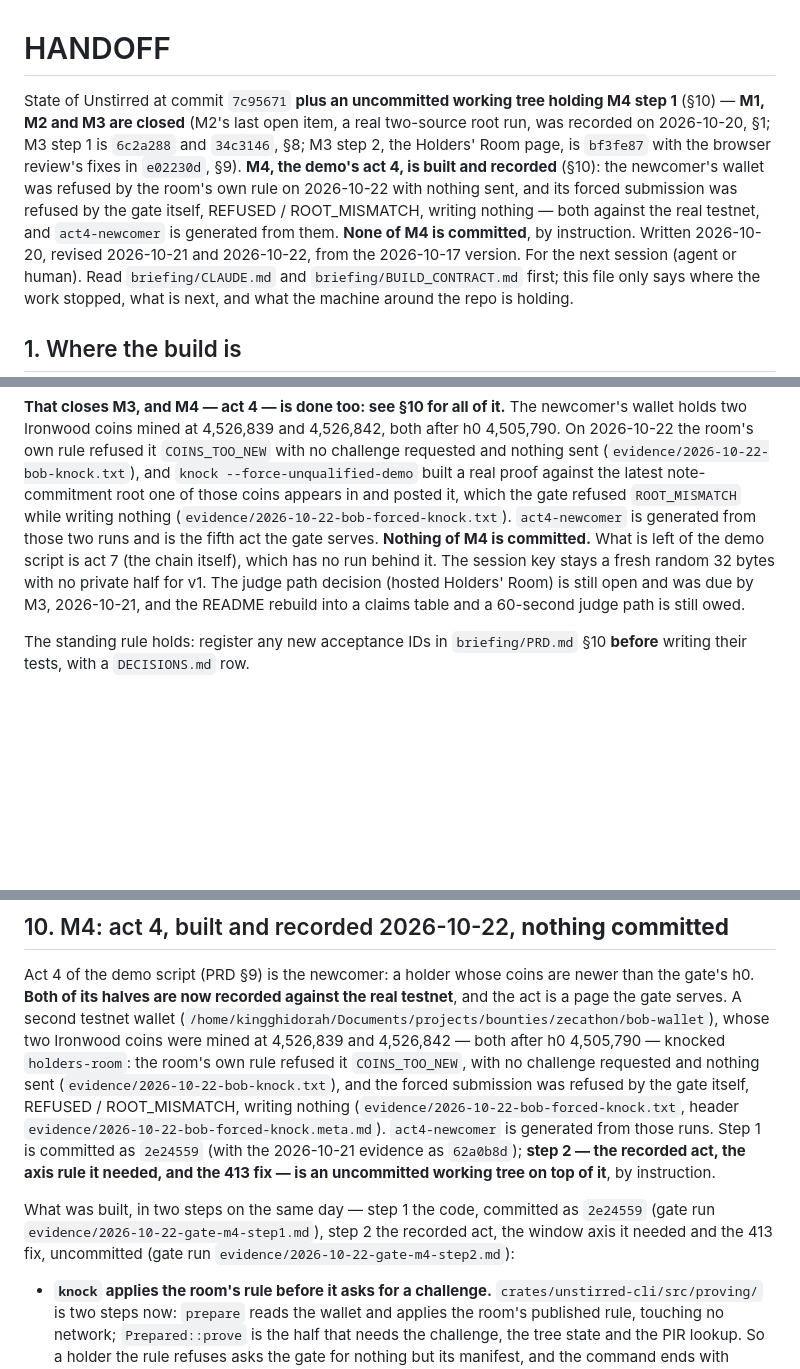
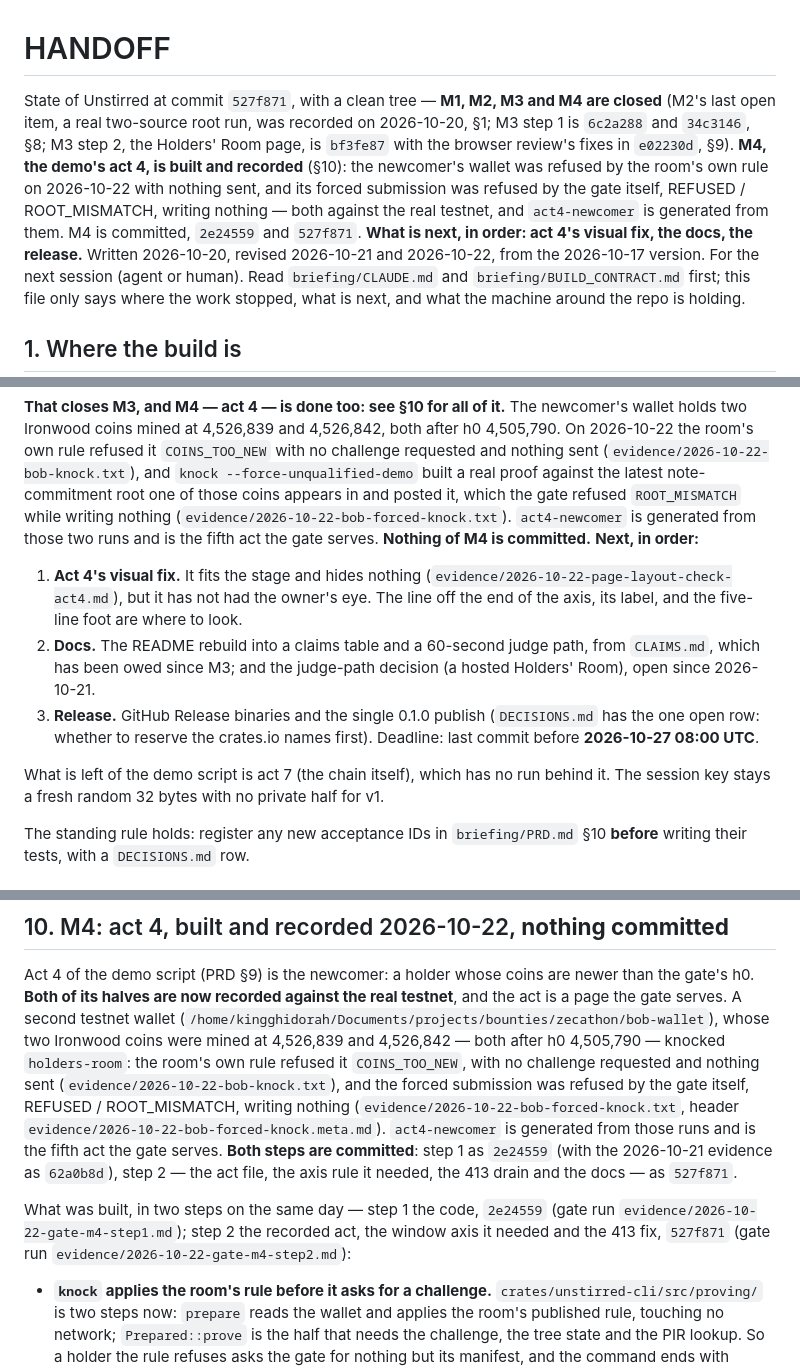
Before and after one commit to DrApkFile/Unstirred, a Markdown page: HANDOFF.md, 3 parts joined by grey strips. GitHub-like rendering; blank space fills up the shorter version.

```diff
--- a/HANDOFF.md
+++ b/HANDOFF.md
@@ -1,13 +1,13 @@
 # HANDOFF
 
-State of Unstirred at commit `7c95671` **plus an uncommitted working tree holding M4 step 1**
-(§10) — **M1, M2 and M3 are closed** (M2's last open item, a real two-source root run, was recorded
+State of Unstirred at commit `527f871`, with a clean tree — **M1, M2, M3 and M4 are closed** (M2's last open item, a real two-source root run, was recorded
 on 2026-10-20, §1; M3 step 1 is `6c2a288` and `34c3146`, §8; M3 step 2, the Holders' Room page, is
 `bf3fe87` with the browser review's fixes in `e02230d`, §9). **M4, the demo's act 4, is built and
 recorded** (§10): the newcomer's wallet was refused by the room's own rule on 2026-10-22 with
 nothing sent, and its forced submission was refused by the gate itself, REFUSED / ROOT_MISMATCH,
-writing nothing — both against the real testnet, and `act4-newcomer` is generated from them.
-**None of M4 is committed**, by instruction. Written 2026-10-20, revised 2026-10-21 and 2026-10-22,
+writing nothing — both against the real testnet, and `act4-newcomer` is generated from them. M4 is
+committed, `2e24559` and `527f871`. **What is next, in order: act 4's visual fix, the docs, the
+release.** Written 2026-10-20, revised 2026-10-21 and 2026-10-22,
 from the 2026-10-17 version. For the next session (agent or human).
 Read `briefing/CLAUDE.md` and `briefing/BUILD_CONTRACT.md` first; this file only says where the
 work stopped, what is next, and what the machine around the repo is holding.
@@ -175,11 +175,20 @@ the room's own rule refused it `COINS_TOO_NEW` with no challenge requested and n
 against the latest note-commitment root one of those coins appears in and posted it, which the gate
 refused `ROOT_MISMATCH` while writing nothing
 (`evidence/2026-10-22-bob-forced-knock.txt`). `act4-newcomer` is generated from those two runs and
-is the fifth act the gate serves. **Nothing of M4 is committed.** What is left of the demo script
-is act 7 (the chain itself), which has no run behind it. The session key stays a fresh random 32
-bytes with no private half for v1. The judge path decision (hosted Holders' Room) is still open and
-was due by M3, 2026-10-21, and the README rebuild into a claims table and a 60-second judge path is
-still owed.
+is the fifth act the gate serves. **Nothing of M4 is committed.** **Next, in order:**
+
+1. **Act 4's visual fix.** It fits the stage and hides nothing
+   (`evidence/2026-10-22-page-layout-check-act4.md`), but it has not had the owner's eye. The line
+   off the end of the axis, its label, and the five-line foot are where to look.
+2. **Docs.** The README rebuild into a claims table and a 60-second judge path, from `CLAIMS.md`,
+   which has been owed since M3; and the judge-path decision (a hosted Holders' Room), open since
+   2026-10-21.
+3. **Release.** GitHub Release binaries and the single 0.1.0 publish (`DECISIONS.md` has the one
+   open row: whether to reserve the crates.io names first). Deadline: last commit before
+   **2026-10-27 08:00 UTC**.
+
+What is left of the demo script is act 7 (the chain itself), which has no run behind it. The
+session key stays a fresh random 32 bytes with no private half for v1.
 
 The standing rule holds: register any new acceptance IDs in `briefing/PRD.md` §10 **before**
 writing their tests, with a `DECISIONS.md` row.
@@ -639,14 +648,14 @@ were mined at 4,526,839 and 4,526,842 — both after h0 4,505,790 — knocked `h
 room's own rule refused it `COINS_TOO_NEW`, with no challenge requested and nothing sent
 (`evidence/2026-10-22-bob-knock.txt`), and the forced submission was refused by the gate itself,
 REFUSED / ROOT_MISMATCH, writing nothing (`evidence/2026-10-22-bob-forced-knock.txt`, header
-`evidence/2026-10-22-bob-forced-knock.meta.md`). `act4-newcomer` is generated from those runs. Step 1
-is committed as `2e24559` (with the 2026-10-21 evidence as `62a0b8d`); **step 2 — the recorded act,
-the axis rule it needed, and the 413 fix — is an uncommitted working tree on top of it**, by
-instruction.
+`evidence/2026-10-22-bob-forced-knock.meta.md`). `act4-newcomer` is generated from those runs and is the
+fifth act the gate serves. **Both steps are committed**: step 1 as `2e24559` (with the
+2026-10-21 evidence as `62a0b8d`), step 2 — the act file, the axis rule it needed, the 413 drain
+and the docs — as `527f871`.
 
-What was built, in two steps on the same day — step 1 the code, committed as `2e24559` (gate run
-`evidence/2026-10-22-gate-m4-step1.md`), step 2 the recorded act, the window axis it needed and the
-413 fix, uncommitted (gate run `evidence/2026-10-22-gate-m4-step2.md`):
+What was built, in two steps on the same day — step 1 the code, `2e24559` (gate run
+`evidence/2026-10-22-gate-m4-step1.md`); step 2 the recorded act, the window axis it needed and the
+413 fix, `527f871` (gate run `evidence/2026-10-22-gate-m4-step2.md`):
 
 - **`knock` applies the room's rule before it asks for a challenge.** `crates/unstirred-cli/src/proving/`
   is two steps now: `prepare` reads the wallet and applies the room's published rule, touching no
```
Also changed, not shown: other parts of HANDOFF.md (+3 -3 lines), briefing/BUILD_NOTES.md (+12 -0 lines).
